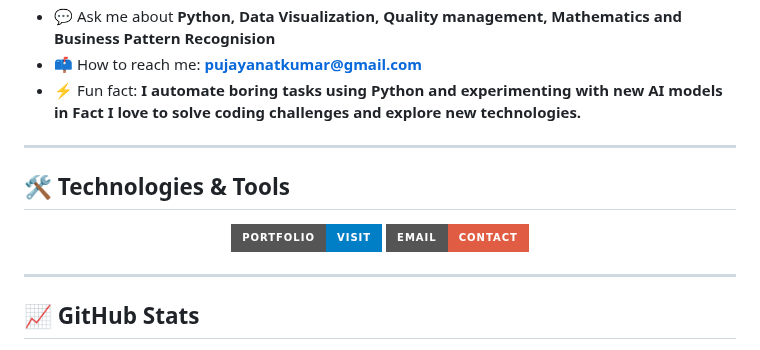
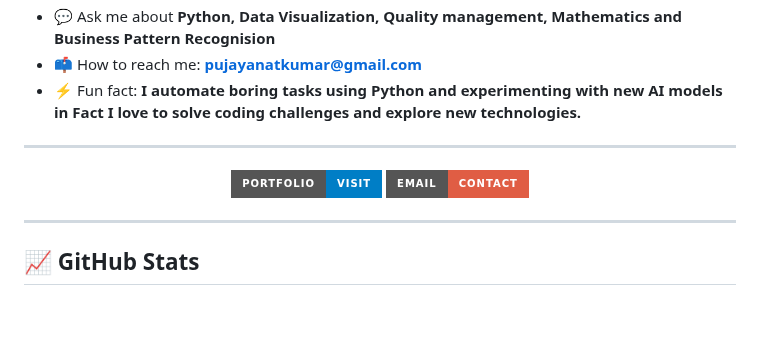
Before and after one commit to Falcon37-tech/PujayantKumar.github.io, a Markdown page: README.md, the part around one of its changes. GitHub-like rendering; badges without logos; blank space fills up the shorter version.

```diff
--- a/README.md
+++ b/README.md
@@ -25,8 +30,6 @@
 
 ---
 
-## 🛠️ Technologies & Tools
-
 <p align="center">
   <a href="https://falcon37-tech.github.io/PujayantKumar.github.io/" target="_blank">
     <img src="https://img.shields.io/badge/Portfolio-Visit-blue?style=for-the-badge&logo=github" alt="Portfolio Badge"/>
```
Also changed, not shown: other parts of README.md (+8 -3 lines).
